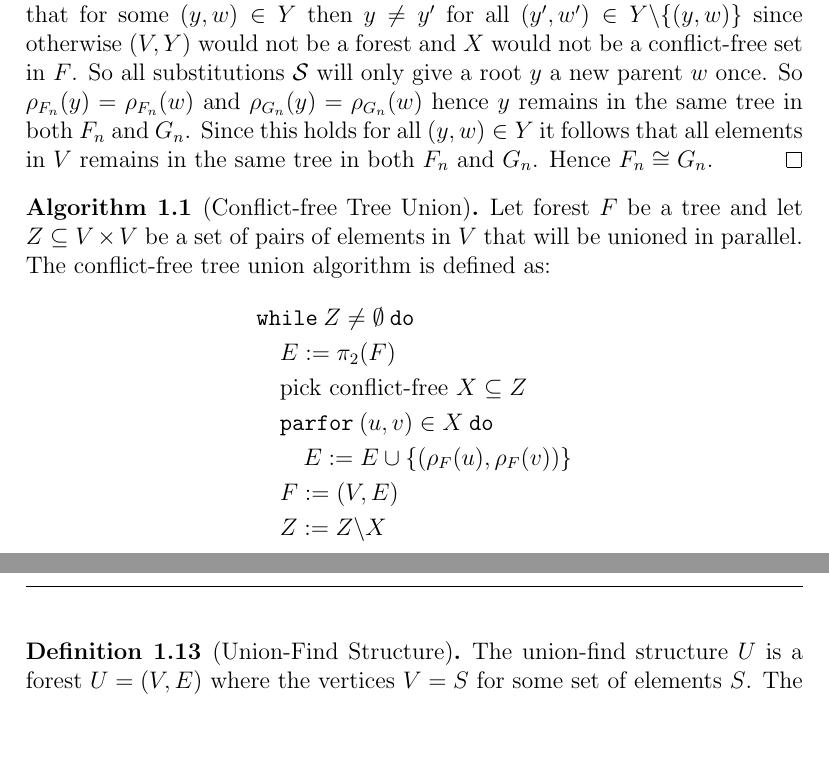
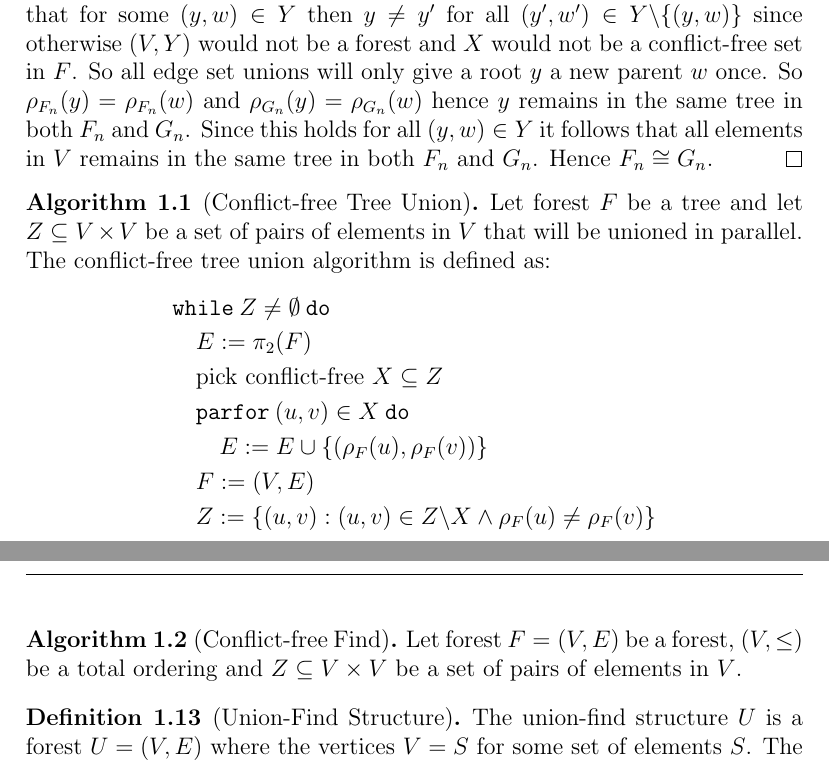
Before and after one commit to WilliamDue/unionfind, a LaTeX document (main.tex): two parts of pages 5 and 6 of 6, joined at a grey line, cut so that both start at the same text, the shorter picture padded with empty space. Compiled offline with pdfLaTeX.

Commit message:
Added more.

```diff
--- a/main.tex
+++ b/main.tex
@@ -440,11 +440,11 @@
     that $F_n \cong G_n$. We know that for some $(y, w) \in Y$ then $y \neq y'$
     for all  $(y', w') \in Y \backslash \{(y, w)\}$ since otherwise $(V, Y)$
     would not be a forest and $X$ would not be a conflict-free set in $F$. So
-    all substitutions $\mathcal{S}$ will only give a root $y$ a new parent $w$
-    once. So $\rho_{F_n}(y) = \rho_{F_n}(w)$ and $\rho_{G_n}(y) = \rho_{G_n}(w)$
-    hence $y$ remains in the same tree in both $F_n$ and $G_n$. Since this holds
-    for all $(y, w) \in Y$ it follows that all elements in $V$ remains in the
-    same tree in both $F_n$ and $G_n$. Hence $F_n \cong G_n$.
+    all edge set unions will only give a root $y$ a new parent $w$ once. So
+    $\rho_{F_n}(y) = \rho_{F_n}(w)$ and $\rho_{G_n}(y) = \rho_{G_n}(w)$ hence
+    $y$ remains in the same tree in both $F_n$ and $G_n$. Since this holds for
+    all $(y, w) \in Y$ it follows that all elements in $V$ remains in the same
+    tree in both $F_n$ and $G_n$. Hence $F_n \cong G_n$.
 \end{proof}
 
 \begin{algorithm}[Conflict-free Tree Union]
@@ -458,8 +458,13 @@
         & \quad \kw{parfor} \: (u, v) \in X \: \kw{do} \\
         & \quad \quad E := E \cup \{(\rho_F(u), \rho_F(v))\} \\
         & \quad F := (V, E) \\
-        & \quad Z := Z \backslash X
+        & \quad Z := \{(u, v) : (u, v) \in Z \backslash X \land \rho_F(u) \neq \rho_F(v)\} \\
     \end{align*}
+\end{algorithm}
+
+\begin{algorithm}[Conflict-free Find]
+    Let forest $F = (V, E)$ be a forest, $(V, \leq)$ be a total ordering and $Z
+    \subseteq V \times V$ be a set of pairs of elements in $V$.
 \end{algorithm}
 
 \begin{definition}[Union-Find Structure]
```
Also changed, not shown: main.pdf.
